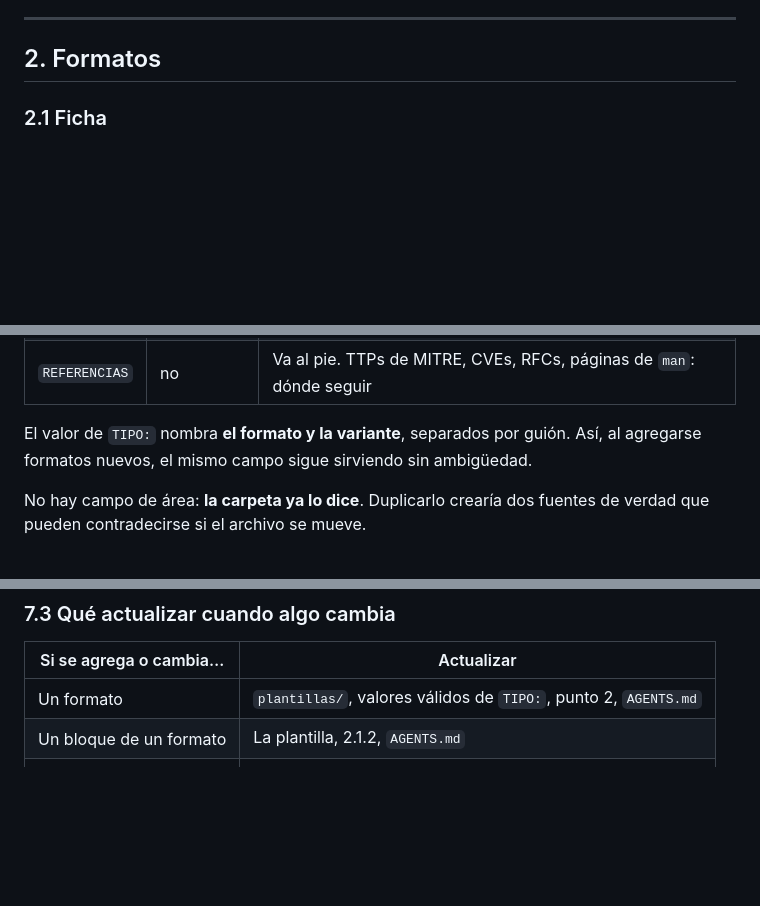
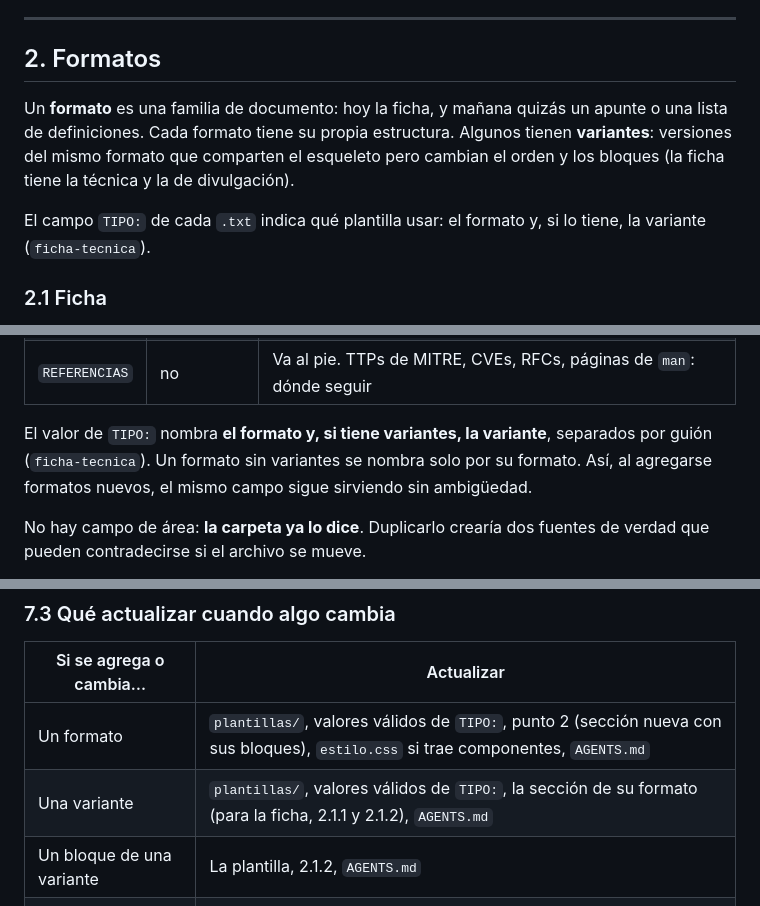
Before and after one commit to franko-tes/reservorio, a Markdown page: README.md, 3 parts joined by grey strips. Drawn GitHub-style; blank space fills up the shorter version.

Commit message:
unificar vocabulario formato / variante / TIPO

```diff
--- a/README.md
+++ b/README.md
@@ -74,6 +74,15 @@ De ahí salen tres criterios que valen para cualquier formato:
 ---
 
 ## 2. Formatos
+
+Un **formato** es una familia de documento: hoy la ficha, y mañana quizás un
+apunte o una lista de definiciones. Cada formato tiene su propia estructura.
+Algunos tienen **variantes**: versiones del mismo formato que comparten el
+esqueleto pero cambian el orden y los bloques (la ficha tiene la técnica y la
+de divulgación).
+
+El campo `TIPO:` de cada `.txt` indica qué plantilla usar: el formato y, si
+lo tiene, la variante (`ficha-tecnica`).
 
 ### 2.1 Ficha
 
@@ -183,8 +192,10 @@ REFERENCIAS: MITRE ATT&CK · T1210 · T1021.002 · T1486 · T1490
 | `CLAVES` | sí | Términos de búsqueda. Ver más abajo |
 | `REFERENCIAS` | no | Va al pie. TTPs de MITRE, CVEs, RFCs, páginas de `man`: dónde seguir |
 
-El valor de `TIPO:` nombra **el formato y la variante**, separados por guión. Así, al
-agregarse formatos nuevos, el mismo campo sigue sirviendo sin ambigüedad.
+El valor de `TIPO:` nombra **el formato y, si tiene variantes, la variante**,
+separados por guión (`ficha-tecnica`). Un formato sin variantes se nombra solo por
+su formato. Así, al agregarse formatos nuevos, el mismo campo sigue sirviendo sin
+ambigüedad.
 
 No hay campo de área: **la carpeta ya lo dice**. Duplicarlo crearía dos fuentes de
 verdad que pueden contradecirse si el archivo se mueve.
@@ -473,8 +485,9 @@ qué se rompe y qué hay que rehacer.
 
 | Si se agrega o cambia… | Actualizar |
 |---|---|
-| Un formato | `plantillas/`, valores válidos de `TIPO:`, punto 2, `AGENTS.md` |
-| Un bloque de un formato | La plantilla, 2.1.2, `AGENTS.md` |
+| Un formato | `plantillas/`, valores válidos de `TIPO:`, punto 2 (sección nueva con sus bloques), `estilo.css` si trae componentes, `AGENTS.md` |
+| Una variante | `plantillas/`, valores válidos de `TIPO:`, la sección de su formato (para la ficha, 2.1.1 y 2.1.2), `AGENTS.md` |
+| Un bloque de una variante | La plantilla, 2.1.2, `AGENTS.md` |
 | Un componente de CSS | `estilo.css`, 3.4 si cambia el criterio, `AGENTS.md` |
 | Una regla de trabajo | Punto 4, `AGENTS.md` |
 | Un área | Solo crear la carpeta, en `contenidos/` y en `publicado/` |
```
Also changed, not shown: other parts of README.md (+4 -3 lines), AGENTS.md (+15 -12 lines), FORMATOS.md (+10 -8 lines).
